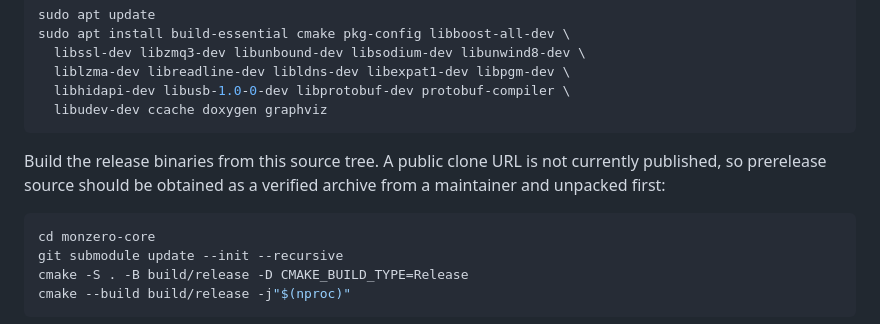
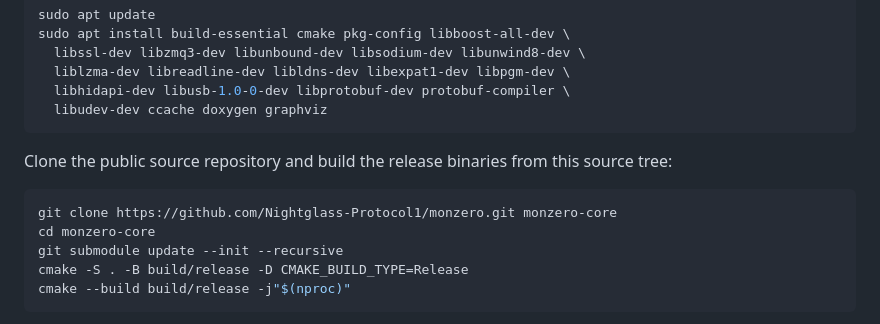
Before and after one commit to Nightglass-Protocol1/monzero, a Markdown page: README.md, the part around the change. Rendered like a GitHub page.

Commit message:
Document public source clone URL

````diff
--- a/README.md
+++ b/README.md
@@ -48,11 +48,11 @@ sudo apt install build-essential cmake pkg-config libboost-all-dev \
   libudev-dev ccache doxygen graphviz
 ```
 
-Build the release binaries from this source tree. A public clone URL is not
-currently published, so prerelease source should be obtained as a verified
-archive from a maintainer and unpacked first:
+Clone the public source repository and build the release binaries from this
+source tree:
 
 ```bash
+git clone https://github.com/Nightglass-Protocol1/monzero.git monzero-core
 cd monzero-core
 git submodule update --init --recursive
 cmake -S . -B build/release -D CMAKE_BUILD_TYPE=Release
````
